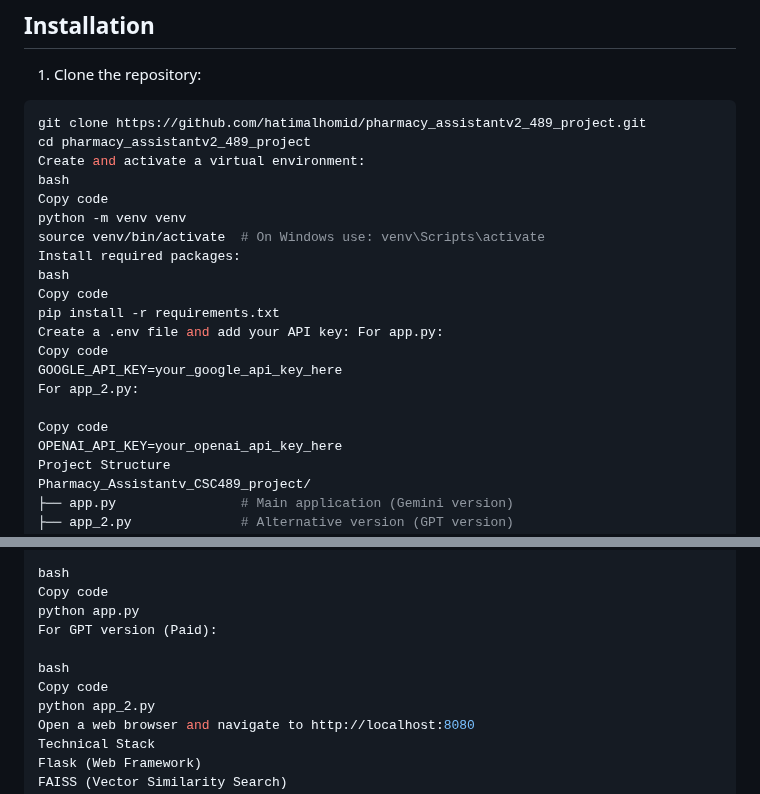
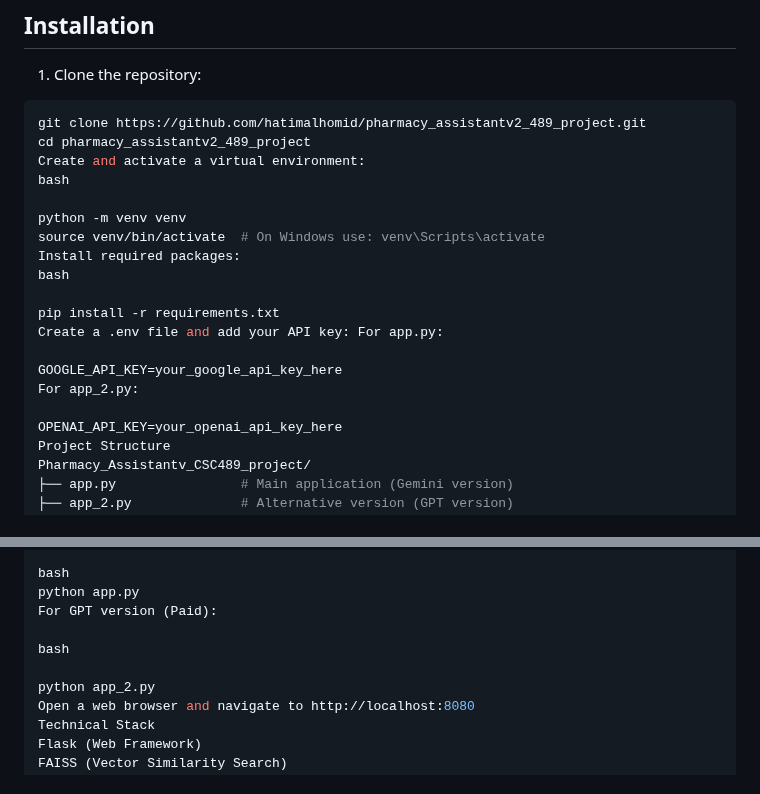
Before and after one commit to hatimalhomid/Pharmacy_Assistantv2_489_project, a Markdown page: README.md, 2 parts joined by grey strips. GitHub-like rendering.

```diff
--- a/README.md
+++ b/README.md
@@ -58,19 +58,18 @@ git clone https://github.com/hatimalhomid/pharmacy_assistantv2_489_project.git
 cd pharmacy_assistantv2_489_project
 Create and activate a virtual environment:
 bash
-Copy code
+
 python -m venv venv
 source venv/bin/activate  # On Windows use: venv\Scripts\activate
 Install required packages:
 bash
-Copy code
+
 pip install -r requirements.txt
 Create a .env file and add your API key: For app.py:
-Copy code
+
 GOOGLE_API_KEY=your_google_api_key_here
 For app_2.py:
 
-Copy code
 OPENAI_API_KEY=your_openai_api_key_here
 Project Structure
 Pharmacy_Assistantv_CSC489_project/
@@ -112,12 +111,11 @@ Choose which version to run:
 For Gemini version (Free):
 
 bash
-Copy code
 python app.py
 For GPT version (Paid):
 
 bash
-Copy code
+
 python app_2.py
 Open a web browser and navigate to http://localhost:8080
 Technical Stack
```
